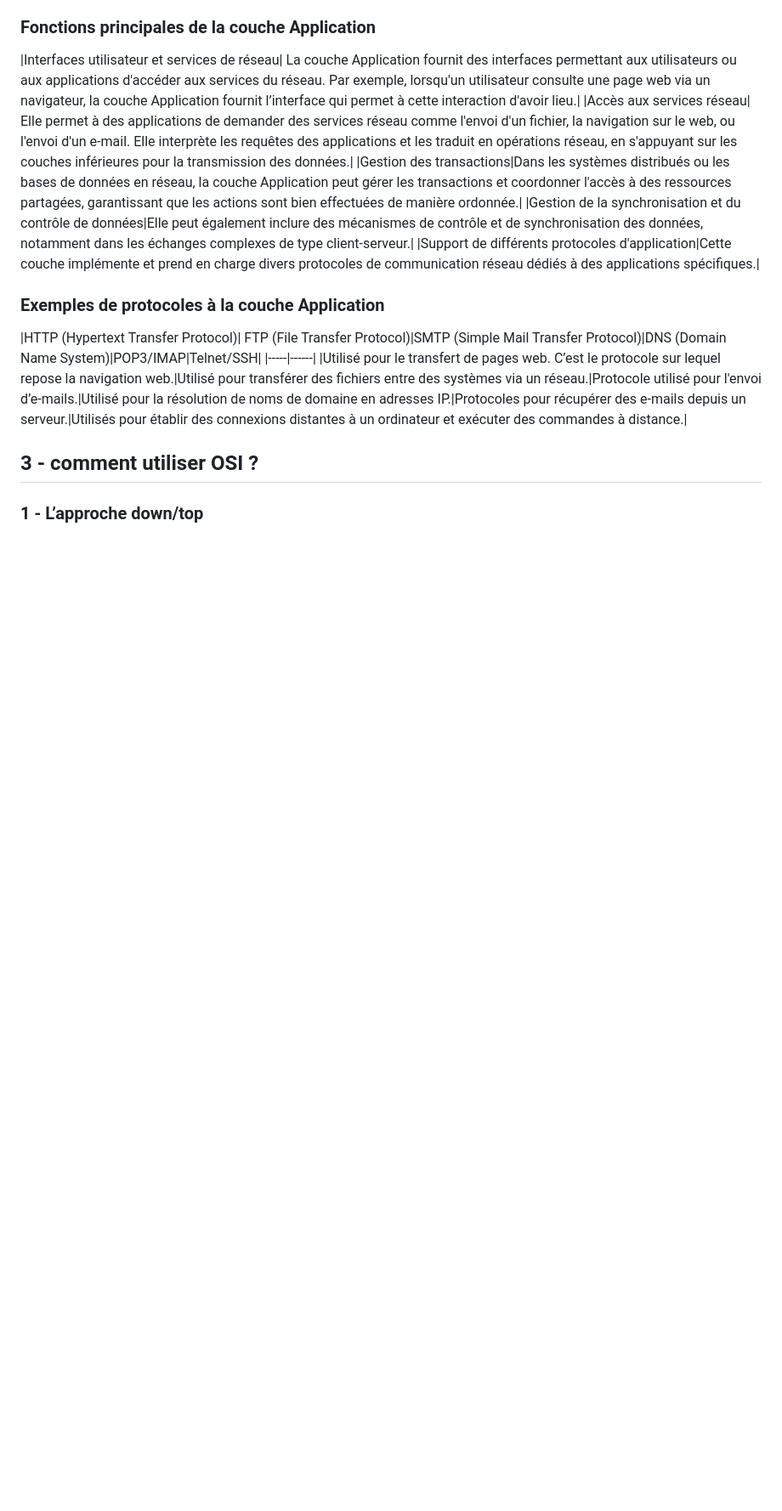
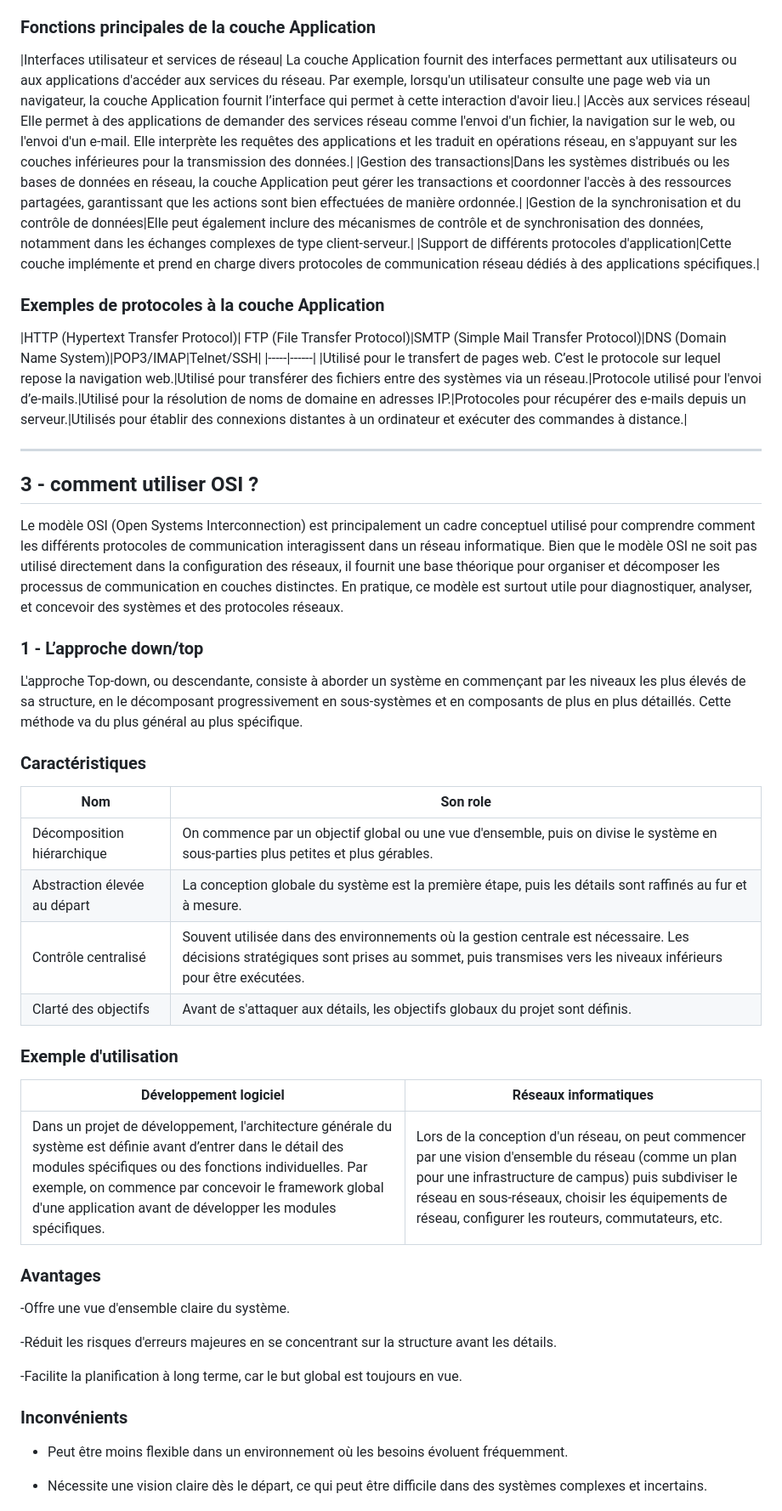
Before and after one commit to miami-14/miami-14.github.io., a Markdown page: SISR/Modèle OSI/README.md, the part around one of its changes. Shown at 85% size. Drawn GitHub-style; blank space fills up the shorter version.

```diff
--- a/SISR/Modèle OSI/README.md
+++ b/SISR/Modèle OSI/README.md
@@ -233,10 +234,49 @@ Les professionnels du réseau sont principalement concernés par les quatre couc
 |Utilisé pour le transfert de pages web. C’est le protocole sur lequel repose la navigation web.|Utilisé pour transférer des fichiers entre des systèmes via un réseau.|Protocole utilisé pour l'envoi d’e-mails.|Utilisé pour la résolution de noms de domaine en adresses IP.|Protocoles pour récupérer des e-mails depuis un serveur.|Utilisés pour établir des connexions distantes à un ordinateur et exécuter des commandes à distance.|
 
 
-
+------------------------
 
 
 ## 3 - comment utiliser OSI ?
 
 
+Le modèle OSI (Open Systems Interconnection) est principalement un cadre conceptuel utilisé pour comprendre comment les différents protocoles de communication interagissent dans un réseau informatique. Bien que le modèle OSI ne soit pas utilisé directement dans la configuration des réseaux, il fournit une base théorique pour organiser et décomposer les processus de communication en couches distinctes. En pratique, ce modèle est surtout utile pour diagnostiquer, analyser, et concevoir des systèmes et des protocoles réseaux.
+
+
 ### 1 - L’approche down/top
+
+L'approche Top-down, ou descendante, consiste à aborder un système en commençant par les niveaux les plus élevés de sa structure, en le décomposant progressivement en sous-systèmes et en composants de plus en plus détaillés. Cette méthode va du plus général au plus spécifique.
+
+### Caractéristiques
+
+|Nom|Son role|
+|----|-----|
+|Décomposition hiérarchique|On commence par un objectif global ou une vue d'ensemble, puis on divise le système en sous-parties plus petites et plus gérables.|
+|Abstraction élevée au départ| La conception globale du système est la première étape, puis les détails sont raffinés au fur et à mesure.|
+|Contrôle centralisé| Souvent utilisée dans des environnements où la gestion centrale est nécessaire. Les décisions stratégiques sont prises au sommet, puis transmises vers les niveaux inférieurs pour être exécutées.|
+|Clarté des objectifs|Avant de s'attaquer aux détails, les objectifs globaux du projet sont définis.|
+
+
+### Exemple d'utilisation
+
+|Développement logiciel |Réseaux informatiques|
+|-----|-----|
+| Dans un projet de développement, l'architecture générale du système est définie avant d’entrer dans le détail des modules spécifiques ou des fonctions individuelles. Par exemple, on commence par concevoir le framework global d'une application avant de développer les modules spécifiques.|Lors de la conception d'un réseau, on peut commencer par une vision d'ensemble du réseau (comme un plan pour une infrastructure de campus) puis subdiviser le réseau en sous-réseaux, choisir les équipements de réseau, configurer les routeurs, commutateurs, etc.|
+
+
+### Avantages
+
+-Offre une vue d'ensemble claire du système.
+
+-Réduit les risques d'erreurs majeures en se concentrant sur la structure avant les détails.
+
+-Facilite la planification à long terme, car le but global est toujours en vue.
+
+
+### Inconvénients
+
+- Peut être moins flexible dans un environnement où les besoins évoluent fréquemment.
+
+- Nécessite une vision claire dès le départ, ce qui peut être difficile dans des systèmes complexes et incertains.
+
+
```
Also changed, not shown: other parts of SISR/Modèle OSI/README.md (+37 -3 lines).
